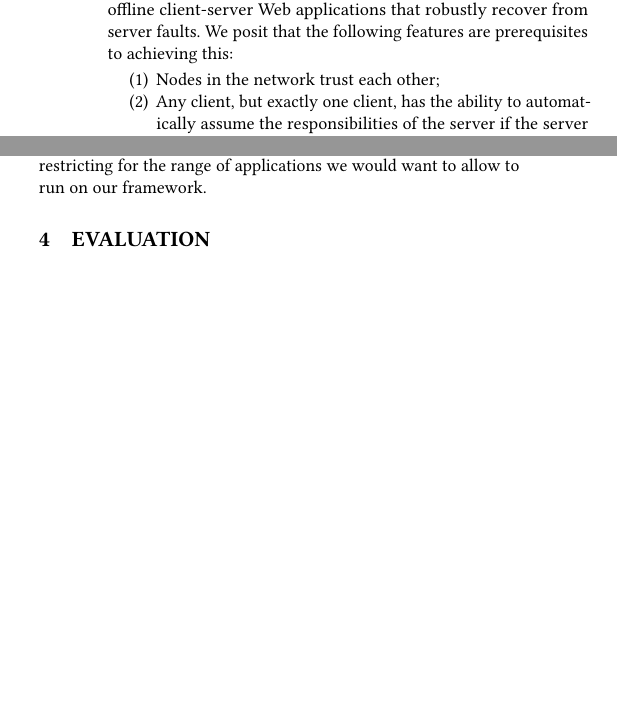
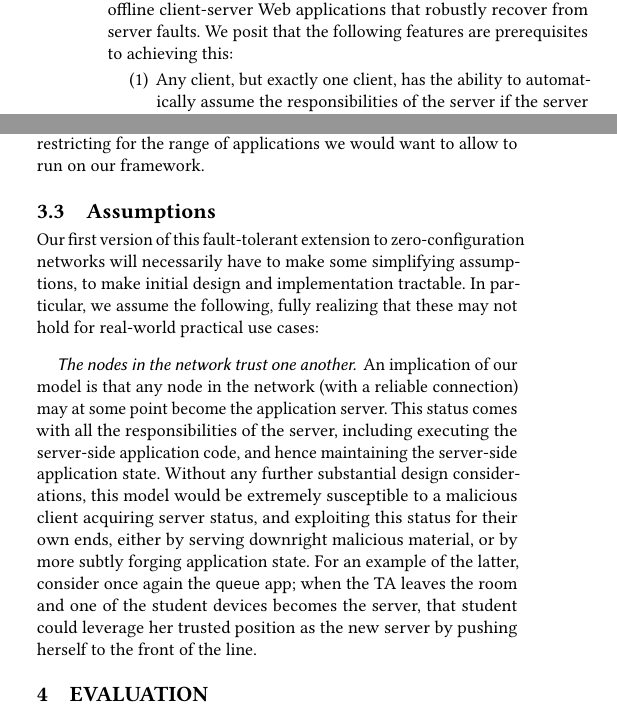
Before and after one commit to marquesarthur/successorships, a LaTeX paper (paper.tex, which reads sections/assumptions.tex, sections/proposed_approach.tex): two parts of the columns of pages 3 and 4 of 5, joined at a grey line, cut so that both start at the same text, the shorter picture padded with empty space. Compiled offline with pdfLaTeX.

Commit message:
Elaborate on security assumptions

```diff
--- /dev/null
+++ b/sections/assumptions.tex
@@ -0,0 +1,13 @@
+\subsection{Assumptions}
+
+Our first version of this fault-tolerant extension to zero-configuration networks will necessarily have to make some simplifying assumptions, to make initial design and implementation tractable.
+In particular, we assume the following, fully realizing that these may not hold for real-world practical use cases:
+
+\subsubsection*{The nodes in the network trust one another.}
+
+An implication of our model is that any node in the network (with a reliable connection) may at some point become the application server.
+This status comes with all the responsibilities of the server, including executing the server-side application code, and hence maintaining the server-side application state.
+Without any further substantial design considerations, this model would be extremely susceptible to a malicious client acquiring server status, and exploiting this status for their own ends, either by serving downright malicious material, or by more subtly forging application state.
+For an example of the latter, consider once again the \texttt{queue} app; when the TA leaves the room and one of the student devices becomes the server, that student could leverage her trusted position as the new server by pushing herself to the front of the line.
+
+% TODO (PTC): State further assumptions here.
--- a/sections/proposed_approach.tex
+++ b/sections/proposed_approach.tex
@@ -5,7 +5,6 @@ Our goal is to build a framework to facilitate the development of offline client
 We posit that the following features are prerequisites to achieving this:
 
 \begin{enumerate}
-    \item Nodes in the network trust each other;
     \item Any client, but exactly one client, has the ability to automatically assume the responsibilities of the server if the server goes down;
     \item All clients in the network have the capability to automatically update their connections to the new server in the event that the server migrates from one node to another;
     \item Communication in the network is not traffic intensive, i.e. nodes neither produce bursts of requests in a small period of time nor have payloads higher than some threshold $\tau$ that might generate bottlenecks in the network;
```
Also changed, not shown: sections/proposed_approach.tex (2 more changed lines).
